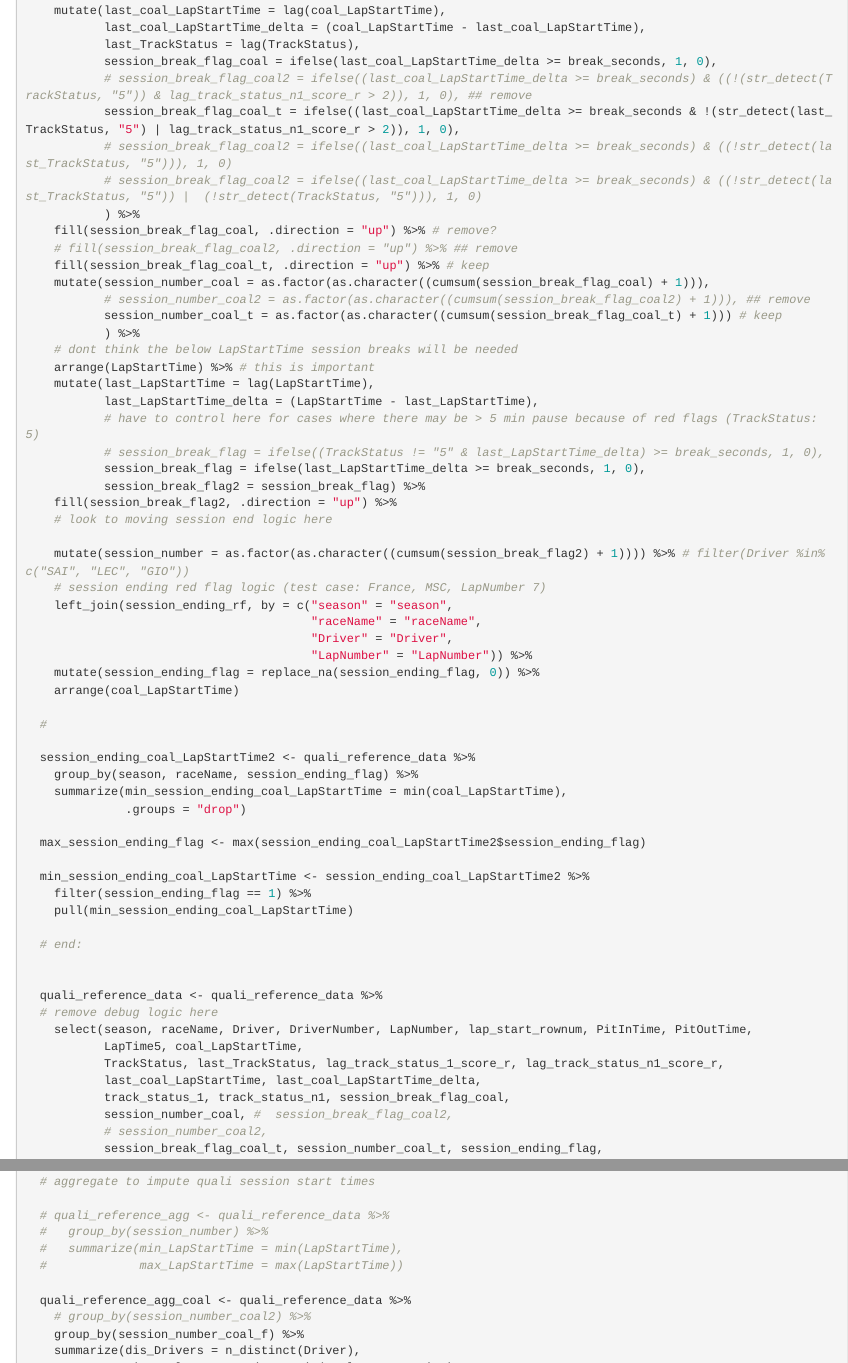
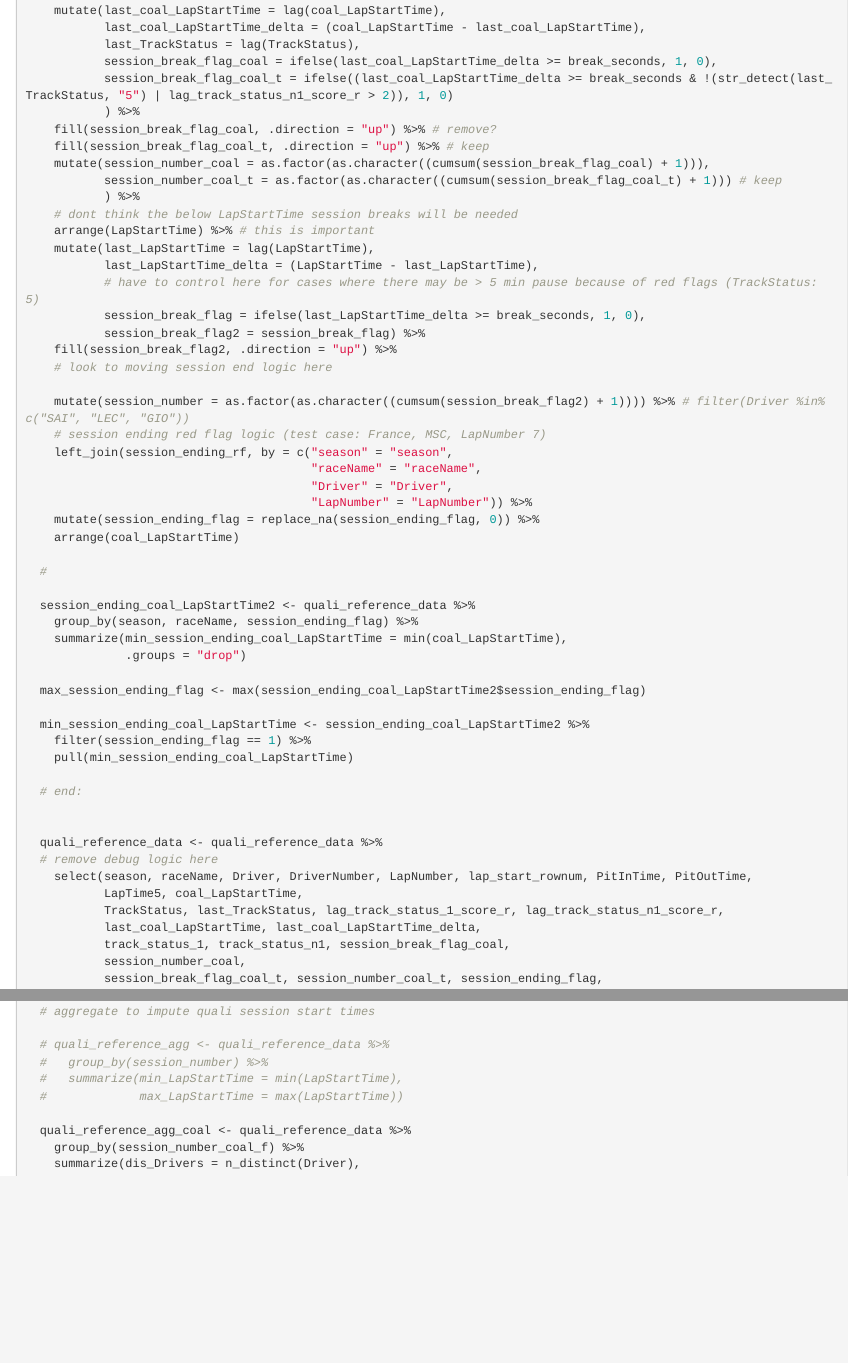
Before and after one commit to renville-colin/f1_track_evo, an R Markdown document (f1_track_evo_expand.Rmd): the page in a window 1100 px wide, from 5640 px down, and a second part further down, joined at a grey line. Rendered offline with R 4.5, knitr and Pandoc, with nearby package versions; some code elsewhere in the file could not run offline.

Commit message:
Final removing of session_break_flag_coal2 / session_number_coal2 logic from get_quali_reference_tbl()

```diff
--- a/f1_track_evo_expand.Rmd
+++ b/f1_track_evo_expand.Rmd
@@ -325,16 +325,11 @@ get_quali_reference_tbl <- function(tbl) {
            last_coal_LapStartTime_delta = (coal_LapStartTime - last_coal_LapStartTime),
            last_TrackStatus = lag(TrackStatus),
            session_break_flag_coal = ifelse(last_coal_LapStartTime_delta >= break_seconds, 1, 0),
-           # session_break_flag_coal2 = ifelse((last_coal_LapStartTime_delta >= break_seconds) & ((!(str_detect(TrackStatus, "5")) & lag_track_status_n1_score_r > 2)), 1, 0), ## remove
-           session_break_flag_coal_t = ifelse((last_coal_LapStartTime_delta >= break_seconds & !(str_detect(last_TrackStatus, "5") | lag_track_status_n1_score_r > 2)), 1, 0),
-           # session_break_flag_coal2 = ifelse((last_coal_LapStartTime_delta >= break_seconds) & ((!str_detect(last_TrackStatus, "5"))), 1, 0)
-           # session_break_flag_coal2 = ifelse((last_coal_LapStartTime_delta >= break_seconds) & ((!str_detect(last_TrackStatus, "5")) |  (!str_detect(TrackStatus, "5"))), 1, 0)
+           session_break_flag_coal_t = ifelse((last_coal_LapStartTime_delta >= break_seconds & !(str_detect(last_TrackStatus, "5") | lag_track_status_n1_score_r > 2)), 1, 0)
            ) %>%
     fill(session_break_flag_coal, .direction = "up") %>% # remove?
-    # fill(session_break_flag_coal2, .direction = "up") %>% ## remove
     fill(session_break_flag_coal_t, .direction = "up") %>% # keep
     mutate(session_number_coal = as.factor(as.character((cumsum(session_break_flag_coal) + 1))),
-           # session_number_coal2 = as.factor(as.character((cumsum(session_break_flag_coal2) + 1))), ## remove
            session_number_coal_t = as.factor(as.character((cumsum(session_break_flag_coal_t) + 1))) # keep
            ) %>%
     # dont think the below LapStartTime session breaks will be needed
@@ -342,7 +337,6 @@ get_quali_reference_tbl <- function(tbl) {
     mutate(last_LapStartTime = lag(LapStartTime),
            last_LapStartTime_delta = (LapStartTime - last_LapStartTime),
            # have to control here for cases where there may be > 5 min pause because of red flags (TrackStatus: 5)
-           # session_break_flag = ifelse((TrackStatus != "5" & last_LapStartTime_delta) >= break_seconds, 1, 0),
            session_break_flag = ifelse(last_LapStartTime_delta >= break_seconds, 1, 0),
            session_break_flag2 = session_break_flag) %>%
     fill(session_break_flag2, .direction = "up") %>%
@@ -380,8 +374,7 @@ get_quali_reference_tbl <- function(tbl) {
            TrackStatus, last_TrackStatus, lag_track_status_1_score_r, lag_track_status_n1_score_r,
            last_coal_LapStartTime, last_coal_LapStartTime_delta,
            track_status_1, track_status_n1, session_break_flag_coal,
-           session_number_coal, #  session_break_flag_coal2,
-           # session_number_coal2,
+           session_number_coal,
            session_break_flag_coal_t, session_number_coal_t, session_ending_flag,
            session_number) %>%
   # remove debug logic here
@@ -475,7 +468,6 @@ get_quali_reference_tbl <- function(tbl) {
   #             max_LapStartTime = max(LapStartTime))
 
   quali_reference_agg_coal <- quali_reference_data %>%
-    # group_by(session_number_coal2) %>%
     group_by(session_number_coal_f) %>%
     summarize(dis_Drivers = n_distinct(Driver),
               min_coal_LapStartTime = min(coal_LapStartTime),
```
Also changed, not shown: f1_track_evo_expand.Rmd (1 more changed lines).
